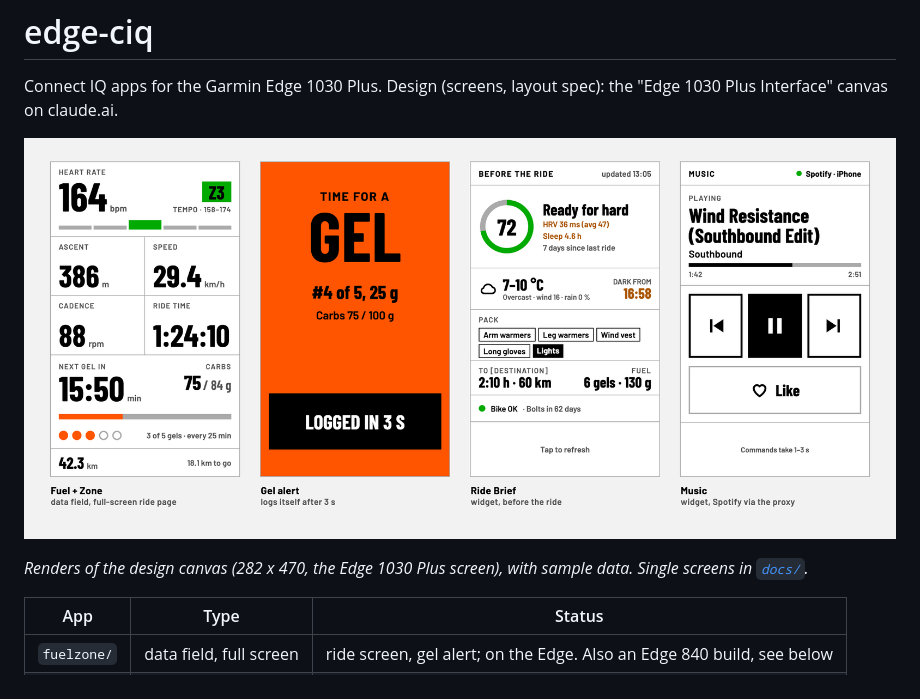
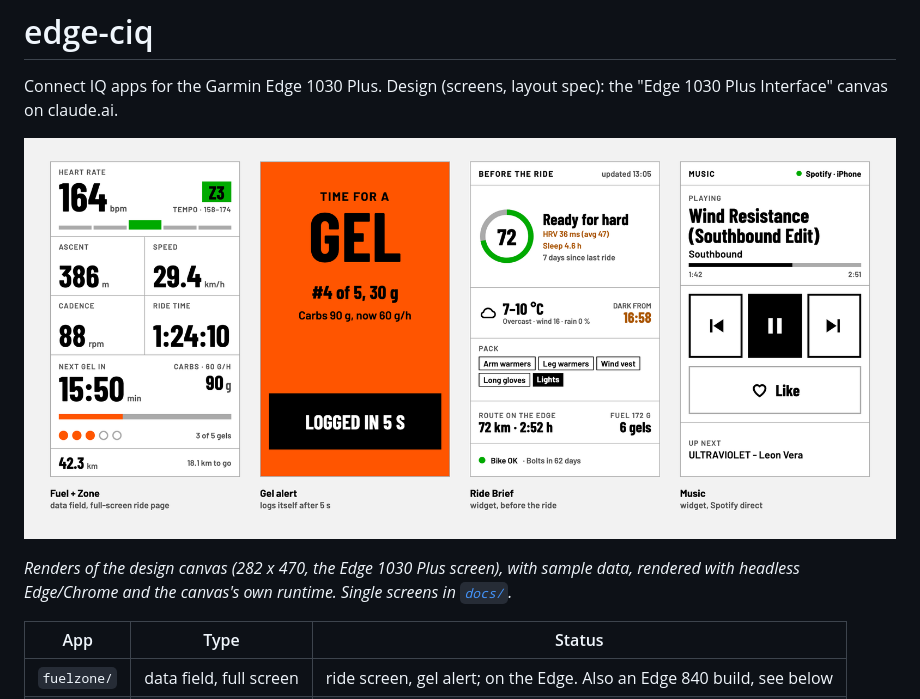
Before and after one commit to j551n-ncloud/edge-ciq, a Markdown page: README.md, the part around the change. GitHub-like rendering; pictures changed too: docs/overview.png.

Commit message:
docs: new screen pictures (5 s gel alert, 30 g, route fuel, up next, - bell)

```diff
--- a/README.md
+++ b/README.md
@@ -5,7 +5,7 @@ the "Edge 1030 Plus Interface" canvas on claude.ai.
 
 ![The four screens: Fuel + Zone ride page, gel alert, Ride Brief and Music widgets](docs/overview.png)
 
-_Renders of the design canvas (282 x 470, the Edge 1030 Plus screen), with sample data. Single screens in [`docs/`](docs/)._
+_Renders of the design canvas (282 x 470, the Edge 1030 Plus screen), with sample data, rendered with headless Edge/Chrome and the canvas's own runtime. Single screens in [`docs/`](docs/)._
 
 | App | Type | Status |
 |---|---|---|
```
Also changed, not shown: docs/gel-alert.png, docs/music.png, docs/ride-brief.png, docs/ride-screen.png.
